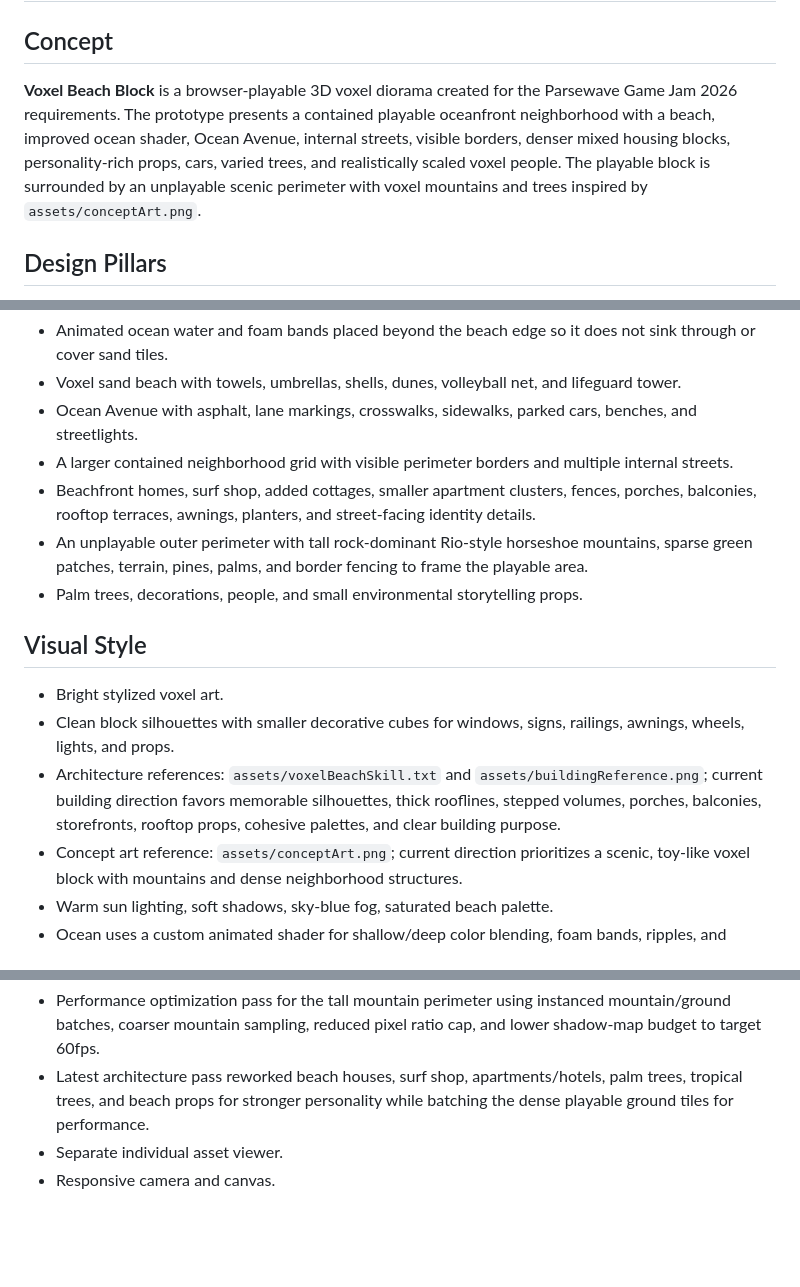
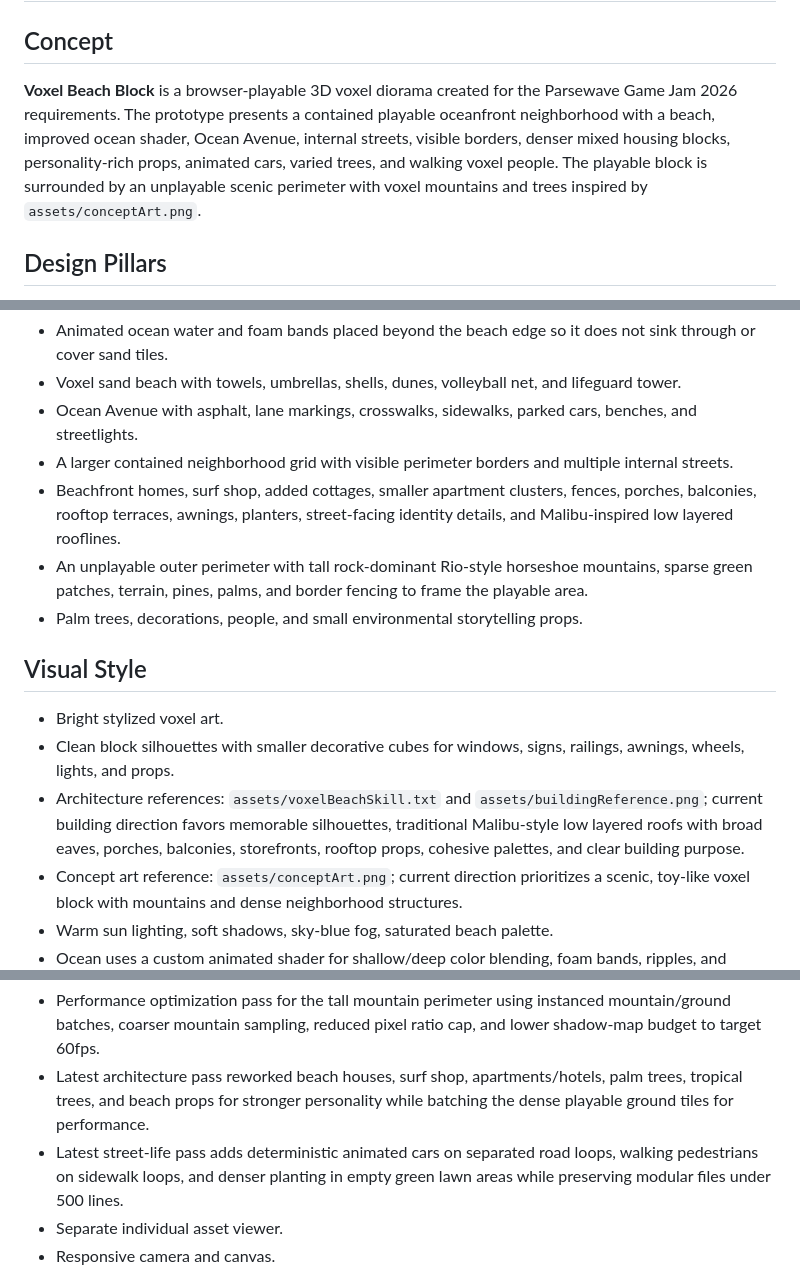
Before and after one commit to resenhadobar/parseweaveSubmission, a Markdown page: GAME_DESIGN_DOCUMENT.md, 3 parts joined by grey strips. Rendered like a GitHub page; blank space fills up the shorter version.

Commit message:
Update GDD with Malibu roofs and street animation
Co-authored-by: a0d7c6b8-7b43-41f4-bae6-2c8f4c0c69f1 <a0d7c6b8-7b43-41f4-bae6-2c8f4c0c69f1@users.noreply.jabali.ai>

```diff
--- a/GAME_DESIGN_DOCUMENT.md
+++ b/GAME_DESIGN_DOCUMENT.md
@@ -2,7 +2,7 @@
 
 ## Concept
 
-**Voxel Beach Block** is a browser-playable 3D voxel diorama created for the Parsewave Game Jam 2026 requirements. The prototype presents a contained playable oceanfront neighborhood with a beach, improved ocean shader, Ocean Avenue, internal streets, visible borders, denser mixed housing blocks, personality-rich props, cars, varied trees, and realistically scaled voxel people. The playable block is surrounded by an unplayable scenic perimeter with voxel mountains and trees inspired by `assets/conceptArt.png`.
+**Voxel Beach Block** is a browser-playable 3D voxel diorama created for the Parsewave Game Jam 2026 requirements. The prototype presents a contained playable oceanfront neighborhood with a beach, improved ocean shader, Ocean Avenue, internal streets, visible borders, denser mixed housing blocks, personality-rich props, animated cars, varied trees, and walking voxel people. The playable block is surrounded by an unplayable scenic perimeter with voxel mountains and trees inspired by `assets/conceptArt.png`.
 
 ## Design Pillars
 
@@ -48,7 +48,7 @@ The scene is a sunny coastal neighborhood with:
 - Voxel sand beach with towels, umbrellas, shells, dunes, volleyball net, and lifeguard tower.
 - Ocean Avenue with asphalt, lane markings, crosswalks, sidewalks, parked cars, benches, and streetlights.
 - A larger contained neighborhood grid with visible perimeter borders and multiple internal streets.
-- Beachfront homes, surf shop, added cottages, smaller apartment clusters, fences, porches, balconies, rooftop terraces, awnings, planters, and street-facing identity details.
+- Beachfront homes, surf shop, added cottages, smaller apartment clusters, fences, porches, balconies, rooftop terraces, awnings, planters, street-facing identity details, and Malibu-inspired low layered rooflines.
 - An unplayable outer perimeter with tall rock-dominant Rio-style horseshoe mountains, sparse green patches, terrain, pines, palms, and border fencing to frame the playable area.
 - Palm trees, decorations, people, and small environmental storytelling props.
 
@@ -56,7 +56,7 @@ The scene is a sunny coastal neighborhood with:
 
 - Bright stylized voxel art.
 - Clean block silhouettes with smaller decorative cubes for windows, signs, railings, awnings, wheels, lights, and props.
-- Architecture references: `assets/voxelBeachSkill.txt` and `assets/buildingReference.png`; current building direction favors memorable silhouettes, thick rooflines, stepped volumes, porches, balconies, storefronts, rooftop props, cohesive palettes, and clear building purpose.
+- Architecture references: `assets/voxelBeachSkill.txt` and `assets/buildingReference.png`; current building direction favors memorable silhouettes, traditional Malibu-style low layered roofs with broad eaves, porches, balconies, storefronts, rooftop props, cohesive palettes, and clear building purpose.
 - Concept art reference: `assets/conceptArt.png`; current direction prioritizes a scenic, toy-like voxel block with mountains and dense neighborhood structures.
 - Warm sun lighting, soft shadows, sky-blue fog, saturated beach palette.
 - Ocean uses a custom animated shader for shallow/deep color blending, foam bands, ripples, and shimmer while remaining outside the sand footprint.
@@ -89,6 +89,7 @@ Rules:
 - Unplayable mountain/tree perimeter surrounding the playable block.
 - Performance optimization pass for the tall mountain perimeter using instanced mountain/ground batches, coarser mountain sampling, reduced pixel ratio cap, and lower shadow-map budget to target 60fps.
 - Latest architecture pass reworked beach houses, surf shop, apartments/hotels, palm trees, tropical trees, and beach props for stronger personality while batching the dense playable ground tiles for performance.
+- Latest street-life pass adds deterministic animated cars on separated road loops, walking pedestrians on sidewalk loops, and denser planting in empty green lawn areas while preserving modular files under 500 lines.
 - Separate individual asset viewer.
 - Responsive camera and canvas.
 
```
